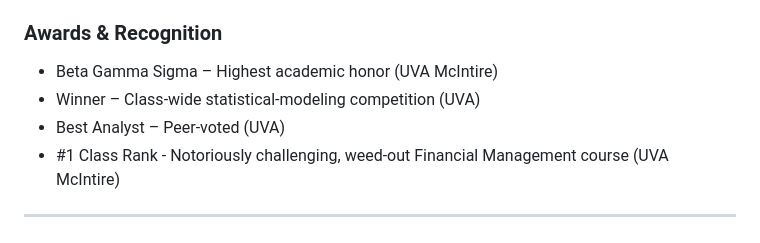
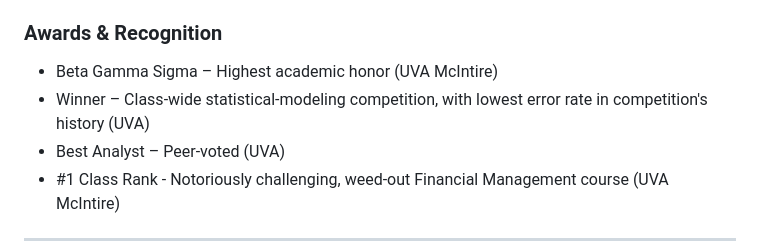
Before and after one commit to kennan-grant/kennan-grant.github.io, a Markdown page: resume/index.md, the part around the change. GitHub-like rendering.

```diff
--- a/resume/index.md
+++ b/resume/index.md
@@ -66,7 +66,7 @@ Elder Research – Machine-Learning Consultancy • _2016 – 2017_
 
 ### Awards & Recognition
 - Beta Gamma Sigma – Highest academic honor (UVA McIntire)
-- Winner – Class-wide statistical-modeling competition (UVA)
+- Winner – Class-wide statistical-modeling competition, with lowest error rate in competition's history (UVA)
 - Best Analyst – Peer-voted (UVA)
 - #1 Class Rank - Notoriously challenging, weed-out Financial Management course (UVA McIntire)
 
```
